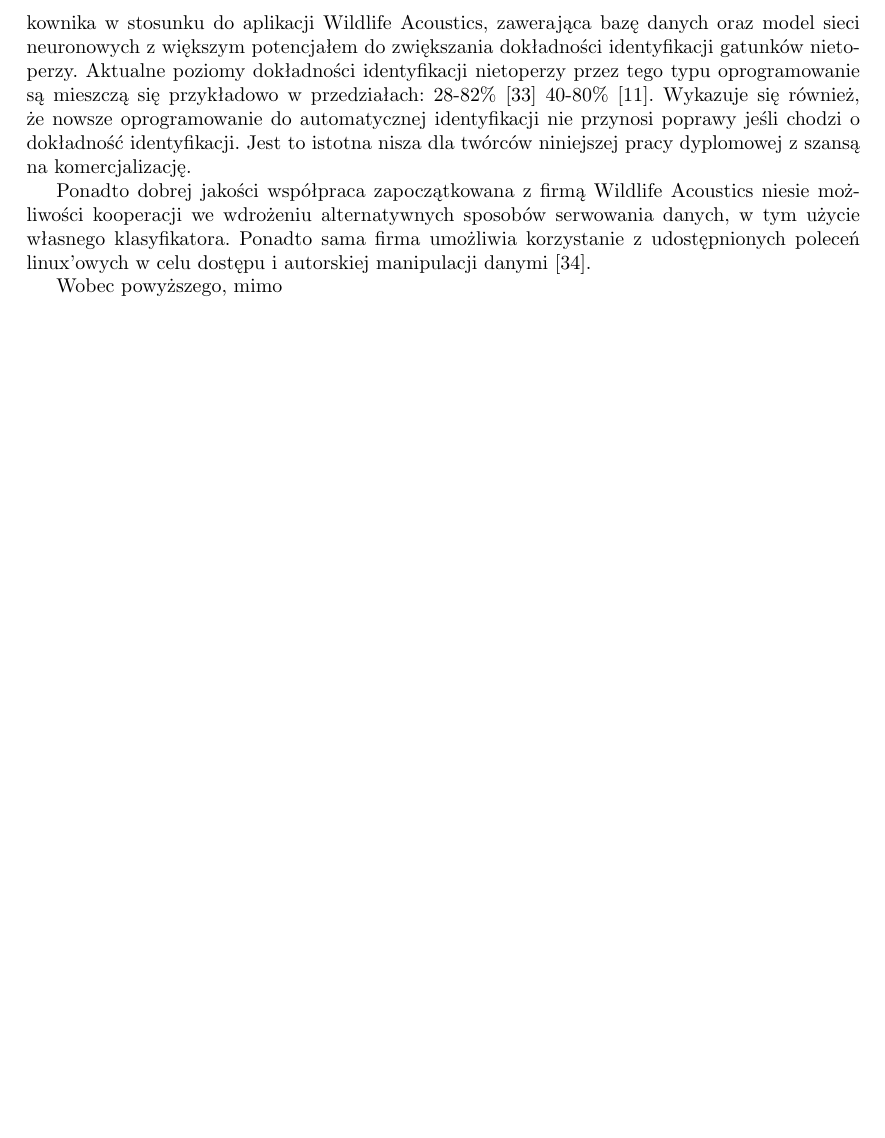
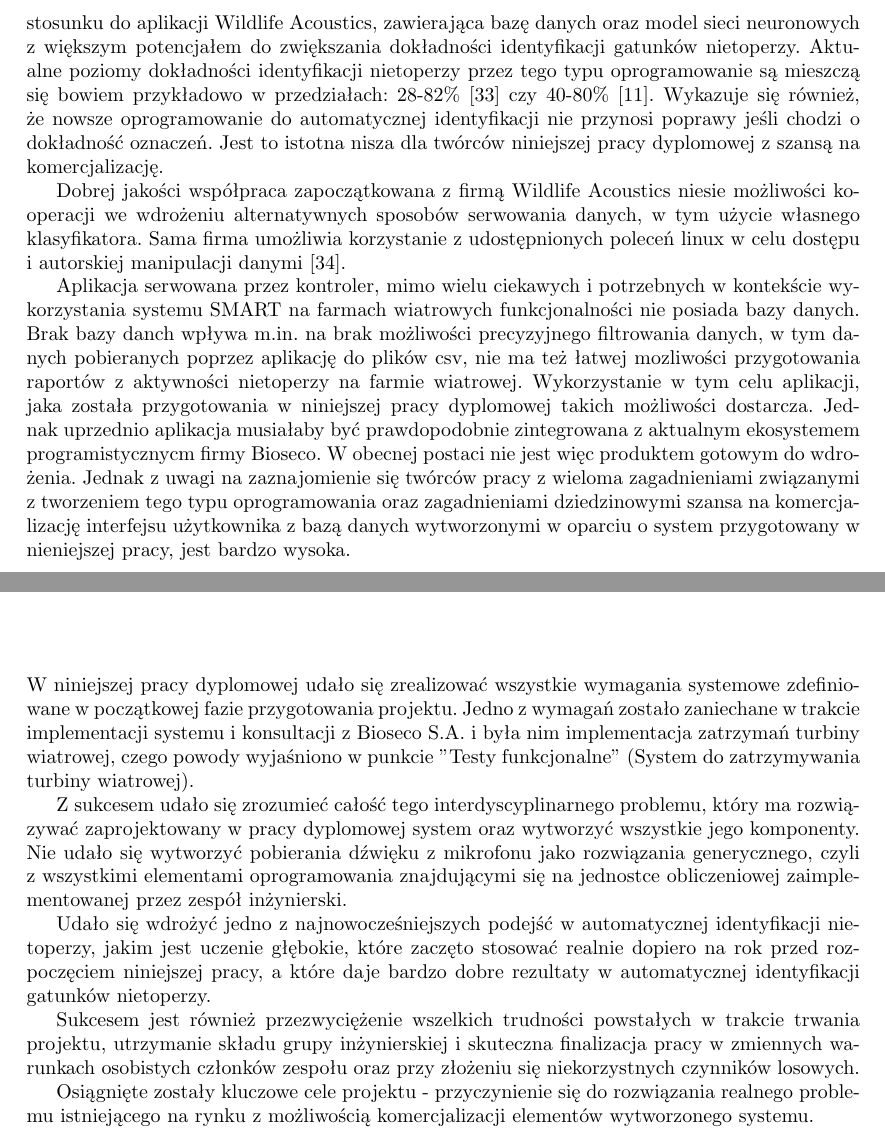
Before and after one commit to juliuszorlowski/BatmonitUI, a LaTeX thesis (pjatk_latex/engineer.tex): part of page 63 of 87 before the commit and two parts of pages 63 and 64 of 87 after it, the two joined at a grey line, cut so that both start at the same text, the shorter picture padded with empty space. Compiled offline with pdfLaTeX.

Commit message:
rozdzial PODSUMOWANIE

```diff
--- a/pjatk_latex/engineer.tex
+++ b/pjatk_latex/engineer.tex
@@ -1319,16 +1319,24 @@ Praca nad rozwiązaniem objętym niniejszym dyplomem zbiegła się w czasie z dw
 W związku z wytworzeniem przez firmę Wildife Acoustics dość zaawansowanego rozwiązania jakim jest sytem SMART, można było albo wykorzystać to rozwiązanie i poprawić oraz dostosować funkcjonowowanie niektórych jego elementów lub też skupić się na wytworzeniu autorskiego rozwiązania. Zarówno w trakcie konsultacji w Bioseco S.A. jak i konsultacji z prowadzącymi przedmioty związane z pracą dyplomową, zdecydowano się na wykorzystanie systemu SMART jako rozwiązania zdecydowanie szybszego w implementacji na farmach wiatrowych, co odpowiadało na potrzeby zarówno Klienta Zewnętrznego (Bioseco S.A. i klienci firmy) oczekującego szybkiego wdrożenia rozwiązania do ochrony nietoperzy, jak i Klienta Wewnętrznego (Dziekan, Promotor) wymagającego sprawnego ukończenia pracy dyplomowej.
 Ponadto należy zauważyć, że firma Wildlife Acoustics posiada 20-letnie doświadczenie w konstrukcji mikrofonów ultradźwięków oraz jest autorem oprogramowania do automatycznej identyfikacji nietoperzy. Było to dodatkowym czynnikiem, który spowodował raczej wybór tego rozwiązania, niż rozpoczynanie podobnej drogi co firma Wildlife Acoustics i jej podobne wiele lat temu.
 
-System SMART składa się z mikrofonu ultradźwięków i kontrolera będącego prostym komputerem przemysłowym, który serwuje aplikację udostępniającą dane z mikrofonu, po uprzedniej odpowiedniej konfiguracji sieciowej. Taka dość zaawansowana konstrukcja rozwiązania spowodowała trudność dla mało doświadczonego zespołu inżynierskiego z ograniczonymi zasobami czasowymi w dotarciu do surowych danych płynących z mikrofonu. Z tego powodu wykorzystano nagrania, które zostały już zarejestrowane na kontrolerze i dopiero te dźwięki pobierano i poddawano analizie pod kątem gatunków nietoperzy i dalszej wizualizacji w aplikacji użytkownika. Prostota takiego rozwiązania odpowiadała zasadniczo celom i zakresowi pracy inzynierskiej, która nie miała doprowadzić do zaprojektowania rozwiązania gotowego do aplikacji na turbinach, a raczej jego prototyp. Rozwiązanie takie z uwagi na swą niegeneryczność, nie będzie stosowane w rozwiązaniu końcowym. Mimo to przynajmniej dwa elementy zrealizowane w ramach niniejszej pracy dyplomowej po dalszym dostosowaniu mają znaczny potencjał komercjalizacji. Do tych elementów należą bardziej zaawansowana pod kątem konstrukcyjnym aplikacja użytkownika w stosunku do aplikacji Wildlife Acoustics, zawerająca bazę danych oraz model sieci neuronowych z większym potencjałem do zwiększania dokładności identyfikacji gatunków nietoperzy. Aktualne poziomy dokładności identyfikacji nietoperzy przez tego typu oprogramowanie są mieszczą się przykładowo w przedziałach: 28-82\% \cite{kaleidoscope-accuracy} 40-80\% \cite{kaleidoscope-bias}. Wykazuje się również, że nowsze oprogramowanie do automatycznej identyfikacji nie przynosi poprawy jeśli chodzi o dokładność identyfikacji. Jest to istotna nisza dla twórców niniejszej pracy dyplomowej z szansą na komercjalizację.
-
-Ponadto dobrej jakości współpraca zapoczątkowana z firmą Wildlife Acoustics niesie możliwości kooperacji we wdrożeniu alternatywnych sposobów serwowania danych, w tym użycie własnego klasyfikatora. Ponadto sama firma umożliwia korzystanie z udostępnionych poleceń linux'owych w celu dostępu i autorskiej manipulacji danymi \cite{smart-linux-guide}.
-
-
-Wobec powyższego, mimo
+System SMART składa się z mikrofonu ultradźwięków i kontrolera będącego prostym komputerem przemysłowym, który serwuje aplikację udostępniającą dane z mikrofonu, po uprzedniej odpowiedniej konfiguracji sieciowej. Taka dość zaawansowana konstrukcja rozwiązania spowodowała trudność dla mało doświadczonego zespołu inżynierskiego z ograniczonymi zasobami czasowymi w dotarciu do surowych danych płynących z mikrofonu. Z tego powodu wykorzystano nagrania, które zostały już zarejestrowane na kontrolerze i dopiero te dźwięki pobierano i poddawano analizie pod kątem gatunków nietoperzy i dalszej wizualizacji w aplikacji użytkownika. Prostota takiego rozwiązania odpowiadała zasadniczo celom i zakresowi pracy inzynierskiej, która nie miała doprowadzić do zaprojektowania rozwiązania gotowego do aplikacji na turbinach, a raczej jego prototyp. Rozwiązanie takie z uwagi na swą niegeneryczność, nie będzie stosowane w rozwiązaniu końcowym. Mimo to przynajmniej dwa elementy zrealizowane w ramach niniejszej pracy dyplomowej po dalszym dostosowaniu mają znaczny potencjał komercjalizacji. Do tych elementów należą bardziej zaawansowana pod kątem konstrukcyjnym aplikacja użytkownika w stosunku do aplikacji Wildlife Acoustics, zawierająca bazę danych oraz model sieci neuronowych z większym potencjałem do zwiększania dokładności identyfikacji gatunków nietoperzy. Aktualne poziomy dokładności identyfikacji nietoperzy przez tego typu oprogramowanie są mieszczą się bowiem przykładowo w przedziałach: 28-82\% \cite{kaleidoscope-accuracy} czy 40-80\% \cite{kaleidoscope-bias}. Wykazuje się również, że nowsze oprogramowanie do automatycznej identyfikacji nie przynosi poprawy jeśli chodzi o dokładność oznaczeń. Jest to istotna nisza dla twórców niniejszej pracy dyplomowej z szansą na komercjalizację.
+
+Dobrej jakości współpraca zapoczątkowana z firmą Wildlife Acoustics niesie możliwości kooperacji we wdrożeniu alternatywnych sposobów serwowania danych, w tym użycie własnego klasyfikatora. Sama firma umożliwia korzystanie z udostępnionych poleceń linux w celu dostępu i autorskiej manipulacji danymi \cite{smart-linux-guide}.
+
+Aplikacja serwowana przez kontroler, mimo wielu ciekawych i potrzebnych w kontekście wykorzystania systemu SMART na farmach wiatrowych funkcjonalności nie posiada bazy danych. Brak bazy danch wpływa m.in. na brak możliwości precyzyjnego filtrowania danych, w tym danych pobieranych poprzez aplikację do plików csv, nie ma też łatwej mozliwości przygotowania raportów z aktywności nietoperzy na farmie wiatrowej. Wykorzystanie w tym celu aplikacji, jaka została przygotowania w niniejszej pracy dyplomowej takich możliwości dostarcza. Jednak uprzednio aplikacja musiałaby być prawdopodobnie zintegrowana z aktualnym ekosystemem programistycznycm firmy Bioseco. W obecnej postaci nie jest więc produktem gotowym do wdrożenia. Jednak z uwagi na zaznajomienie się twórców pracy z wieloma zagadnieniami związanymi z tworzeniem tego typu oprogramowania oraz zagadnieniami dziedzinowymi szansa na komercjalizację interfejsu użytkownika z bazą danych wytworzonymi w oparciu o system przygotowany w nieniejszej pracy, jest bardzo wysoka.
 
 \chapter{Podsumowanie}
-
-
+W niniejszej pracy dyplomowej udało się zrealizować wszystkie wymagania systemowe zdefiniowane w początkowej fazie przygotowania projektu. Jedno z wymagań zostało zaniechane w trakcie implementacji systemu i konsultacji z Bioseco S.A. i była nim implementacja zatrzymań turbiny wiatrowej, czego powody wyjaśniono w punkcie "Testy funkcjonalne" (System do zatrzymywania turbiny wiatrowej).
+
+
+Z sukcesem udało się zrozumieć całość tego interdyscyplinarnego problemu, który ma rozwiązywać zaprojektowany w pracy dyplomowej system oraz wytworzyć wszystkie jego komponenty. Nie udało się wytworzyć pobierania dźwięku z mikrofonu jako rozwiązania generycznego, czyli z wszystkimi elementami oprogramowania znajdującymi się na jednostce obliczeniowej zaimplementowanej przez zespół inżynierski.
+
+
+Udało się wdrożyć jedno z najnowocześniejszych podejść w automatycznej identyfikacji nietoperzy, jakim jest uczenie głębokie, które zaczęto stosować realnie dopiero na rok przed rozpoczęciem niniejszej pracy, a które daje bardzo dobre rezultaty w automatycznej identyfikacji gatunków nietoperzy.
+
+Sukcesem jest również przezwyciężenie wszelkich trudności powstałych w trakcie trwania projektu, utrzymanie składu grupy inżynierskiej i skuteczna finalizacja pracy w zmiennych warunkach osobistych członków zespołu oraz przy złożeniu się niekorzystnych czynników losowych.
+
+Osiągnięte zostały kluczowe cele projektu - przyczynienie się do rozwiązania realnego problemu istniejącego na rynku z możliwością komercjalizacji elementów wytworzonego systemu.
 
 \chapter{Wkład własny}
 
```
